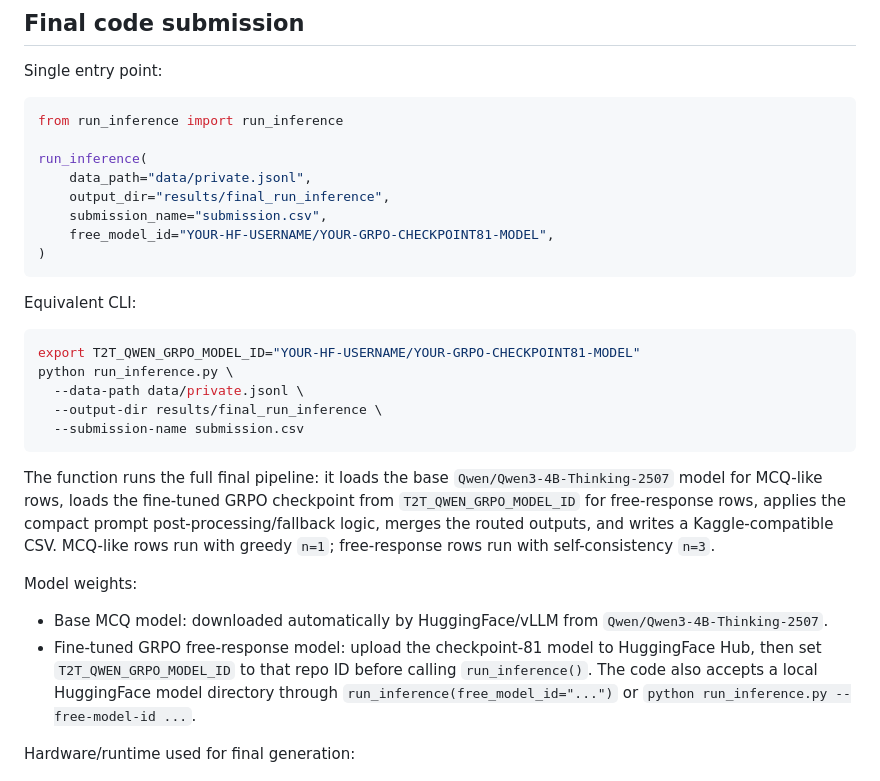
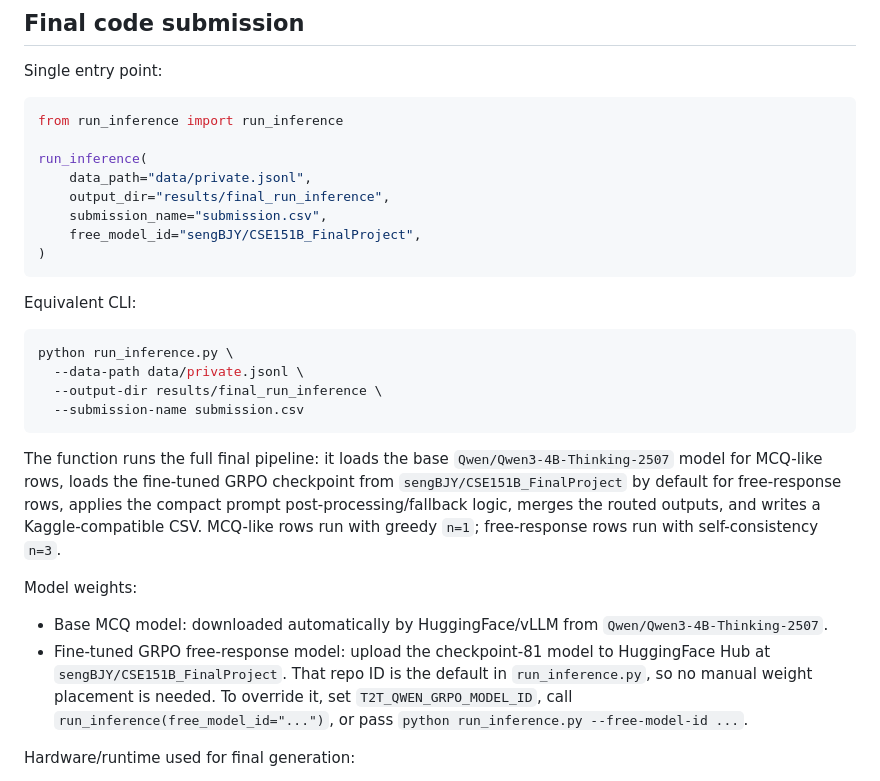
Before and after one commit to xchuheng613/t2t-qwen-math, a Markdown page: README.md, the part around the change. GitHub-like rendering.

Commit message:
Adjusted README.md for hugging face model entry point

````diff
--- a/README.md
+++ b/README.md
@@ -12,14 +12,13 @@ run_inference(
     data_path="data/private.jsonl",
     output_dir="results/final_run_inference",
     submission_name="submission.csv",
-    free_model_id="YOUR-HF-USERNAME/YOUR-GRPO-CHECKPOINT81-MODEL",
+    free_model_id="sengBJY/CSE151B_FinalProject",
 )
 ```
 
 Equivalent CLI:
 
 ```bash
-export T2T_QWEN_GRPO_MODEL_ID="YOUR-HF-USERNAME/YOUR-GRPO-CHECKPOINT81-MODEL"
 python run_inference.py \
   --data-path data/private.jsonl \
   --output-dir results/final_run_inference \
@@ -28,19 +27,20 @@ python run_inference.py \
 
 The function runs the full final pipeline: it loads the base
 `Qwen/Qwen3-4B-Thinking-2507` model for MCQ-like rows, loads the fine-tuned
-GRPO checkpoint from `T2T_QWEN_GRPO_MODEL_ID` for free-response rows, applies
-the compact prompt post-processing/fallback logic, merges the routed outputs,
-and writes a Kaggle-compatible CSV. MCQ-like rows run with greedy `n=1`;
-free-response rows run with self-consistency `n=3`.
+GRPO checkpoint from `sengBJY/CSE151B_FinalProject` by default for
+free-response rows, applies the compact prompt post-processing/fallback logic,
+merges the routed outputs, and writes a Kaggle-compatible CSV. MCQ-like rows
+run with greedy `n=1`; free-response rows run with self-consistency `n=3`.
 
 Model weights:
 
 - Base MCQ model: downloaded automatically by HuggingFace/vLLM from
   `Qwen/Qwen3-4B-Thinking-2507`.
 - Fine-tuned GRPO free-response model: upload the checkpoint-81 model to
-  HuggingFace Hub, then set `T2T_QWEN_GRPO_MODEL_ID` to that repo ID before
-  calling `run_inference()`. The code also accepts a local HuggingFace model
-  directory through `run_inference(free_model_id="...")` or
+  HuggingFace Hub at `sengBJY/CSE151B_FinalProject`. That repo ID is the
+  default in `run_inference.py`, so no manual weight placement is needed. To
+  override it, set `T2T_QWEN_GRPO_MODEL_ID`, call
+  `run_inference(free_model_id="...")`, or pass
   `python run_inference.py --free-model-id ...`.
 
 Hardware/runtime used for final generation:
````
